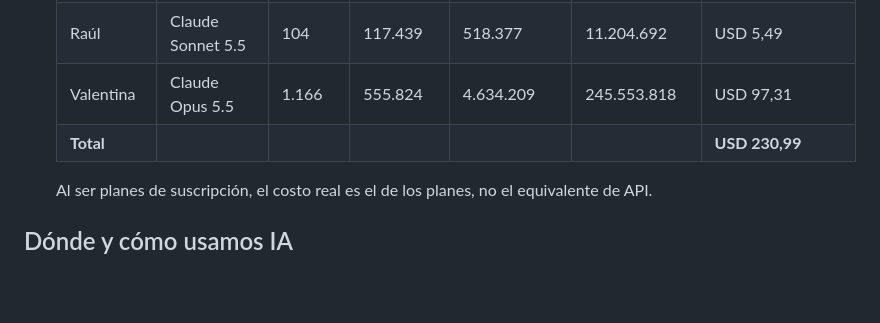
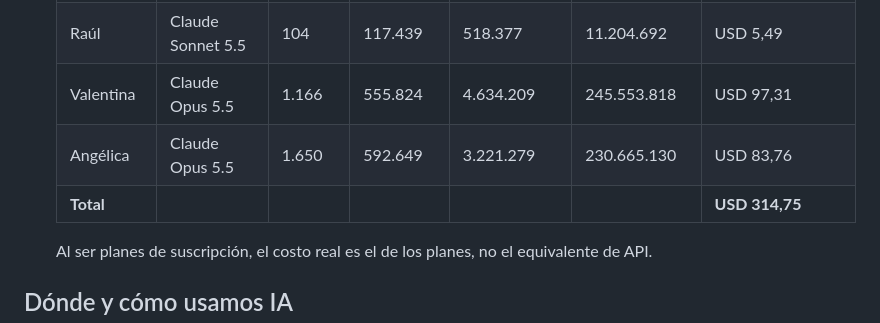
Before and after one commit to ApollooProjects/OpenPaymentsHackathon2026Interledger-Apollo, a Markdown page: AI_USAGE.md, the part around the change. Drawn GitHub-style; blank space fills up the shorter version.

Commit message:
AI_USAGE.md: consumo de Angélica

```diff
--- a/AI_USAGE.md
+++ b/AI_USAGE.md
@@ -10,7 +10,8 @@
   | Raúl | Claude Opus 5.5 | 3.628 | 1.160.528 | 4.643.460 | 339.099.424 | USD 128,19 |
   | Raúl | Claude Sonnet 5.5 | 104 | 117.439 | 518.377 | 11.204.692 | USD 5,49 |
   | Valentina | Claude Opus 5.5 | 1.166 | 555.824 | 4.634.209 | 245.553.818 | USD 97,31 |
-  | **Total** | | | | | | **USD 230,99** |
+  | Angélica | Claude Opus 5.5 | 1.650 | 592.649 | 3.221.279 | 230.665.130 | USD 83,76 |
+  | **Total** | | | | | | **USD 314,75** |
 
   Al ser planes de suscripción, el costo real es el de los planes, no el equivalente de API.
 
```
